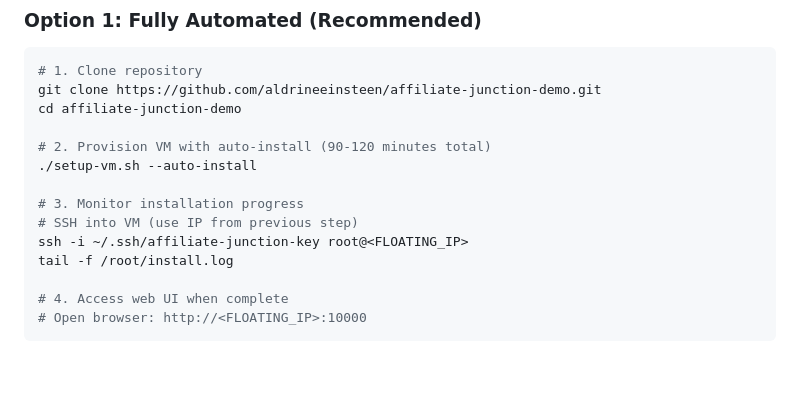
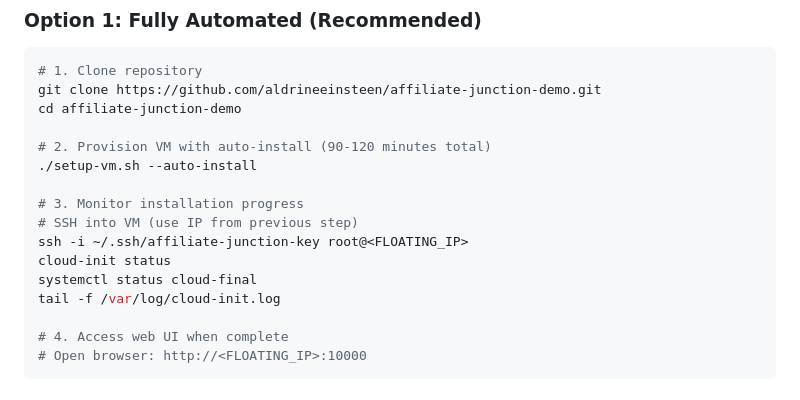
Before and after one commit to aldrineeinsteen/affiliate-junction-demo, a Markdown page: DEPLOYMENT.md, the part around the change. GitHub-like rendering; blank space fills up the shorter version.

```diff
--- a/DEPLOYMENT.md
+++ b/DEPLOYMENT.md
@@ -57,7 +57,9 @@ cd affiliate-junction-demo
 # 3. Monitor installation progress
 # SSH into VM (use IP from previous step)
 ssh -i ~/.ssh/affiliate-junction-key root@<FLOATING_IP>
-tail -f /root/install.log
+cloud-init status
+systemctl status cloud-final
+tail -f /var/log/cloud-init.log
 
 # 4. Access web UI when complete
 # Open browser: http://<FLOATING_IP>:10000
```
